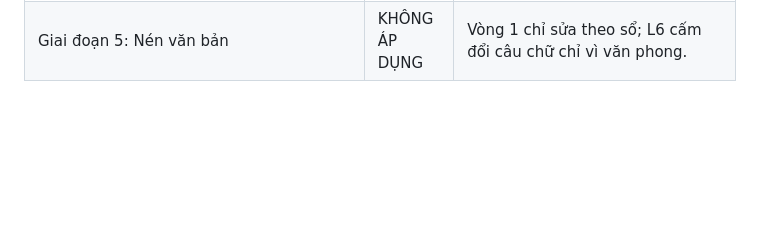
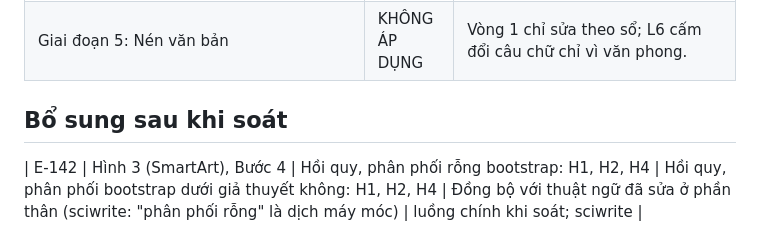
Before and after one commit to trungcandygit/M-n_HTTM, a Markdown page: reports/nhat-ky-thay-doi.md, the part around the change. Drawn GitHub-style; blank space fills up the shorter version.

Commit message:
Vòng 1: bổ sung nhật ký (E-142) và báo cáo kiểm tra lại đang ghi
Co-Authored-By: Claude Opus 5.5 <noreply@anthropic.com>
Claude-Session: https://claude.ai/code/session_017JzvXmyBDrTJN9qHL2KVSr

```diff
--- a/reports/nhat-ky-thay-doi.md
+++ b/reports/nhat-ky-thay-doi.md
@@ -206,3 +206,6 @@ Tệp sửa: `scratchpad/r1/edits.json` gồm 141 mục sửa (E-01…E-141). C
 | Checklist từng mục (`writing_checklists/*`) | CHƯA LÀM (không có tệp) | Chưa đánh dấu vi phạm theo mức NGHIÊM TRỌNG/LỚN/NHỎ của checklist; mức độ lấy theo sổ đăng ký. |
 | Giai đoạn 4: Tích hợp toàn bài (trôi thuật ngữ, ánh xạ luận điểm–bằng chứng) | LÀM một phần | Đã thống nhất: chỉ báo bất định mô hình, quy tắc chuyển chế độ, chế độ thị trường, tương quan cực trị/đuôi, phân phối dưới giả thuyết không, tỷ số Sharpe giảm phát, chưa đủ cơ sở kết luận, danh sách người dùng kết quả. |
 | Giai đoạn 5: Nén văn bản | KHÔNG ÁP DỤNG | Vòng 1 chỉ sửa theo sổ; L6 cấm đổi câu chữ chỉ vì văn phong. |
+
+## Bổ sung sau khi soát
+| E-142 | Hình 3 (SmartArt), Bước 4 | Hồi quy, phân phối rỗng bootstrap: H1, H2, H4 | Hồi quy, phân phối bootstrap dưới giả thuyết không: H1, H2, H4 | Đồng bộ với thuật ngữ đã sửa ở phần thân (sciwrite: "phân phối rỗng" là dịch máy móc) | luồng chính khi soát; sciwrite |
```
